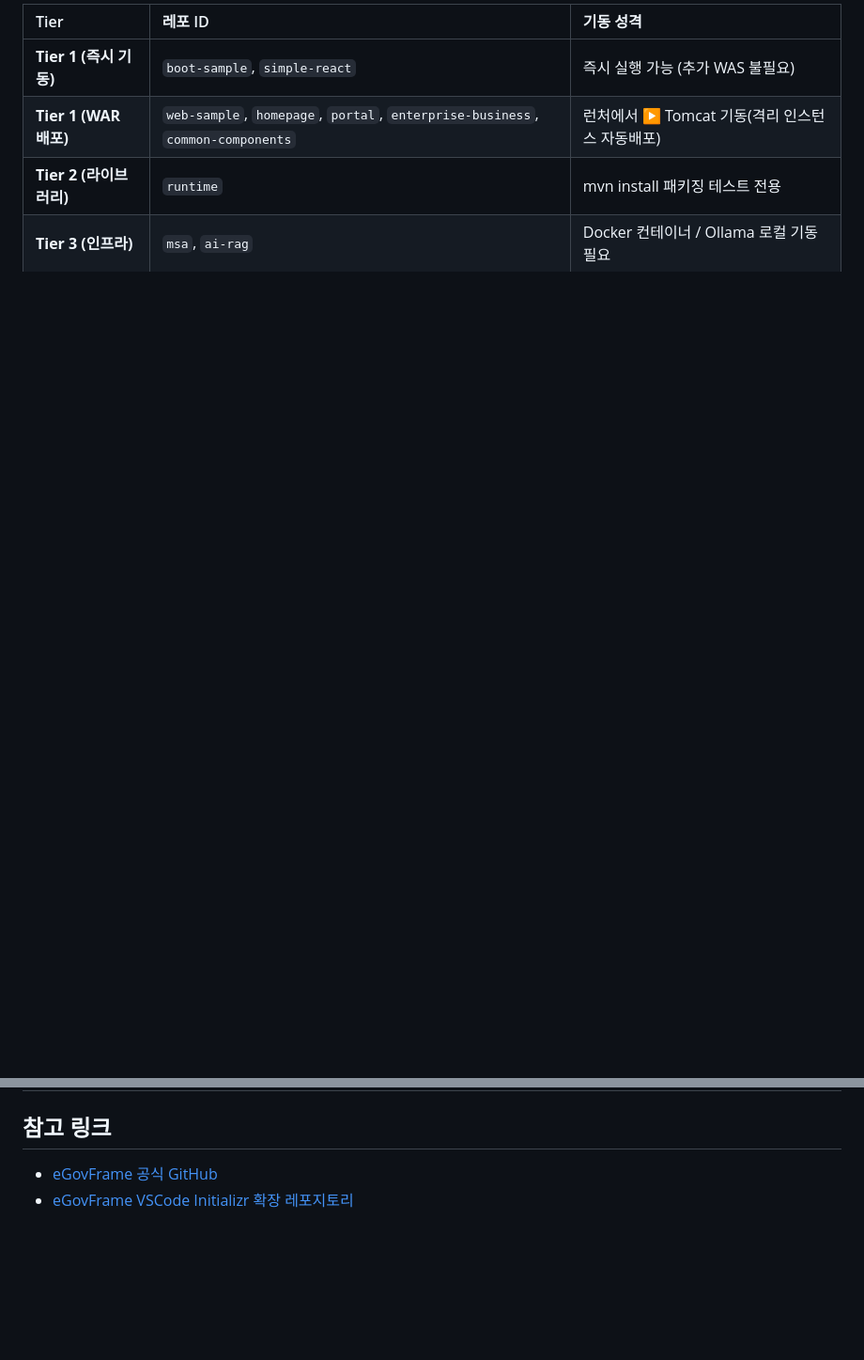
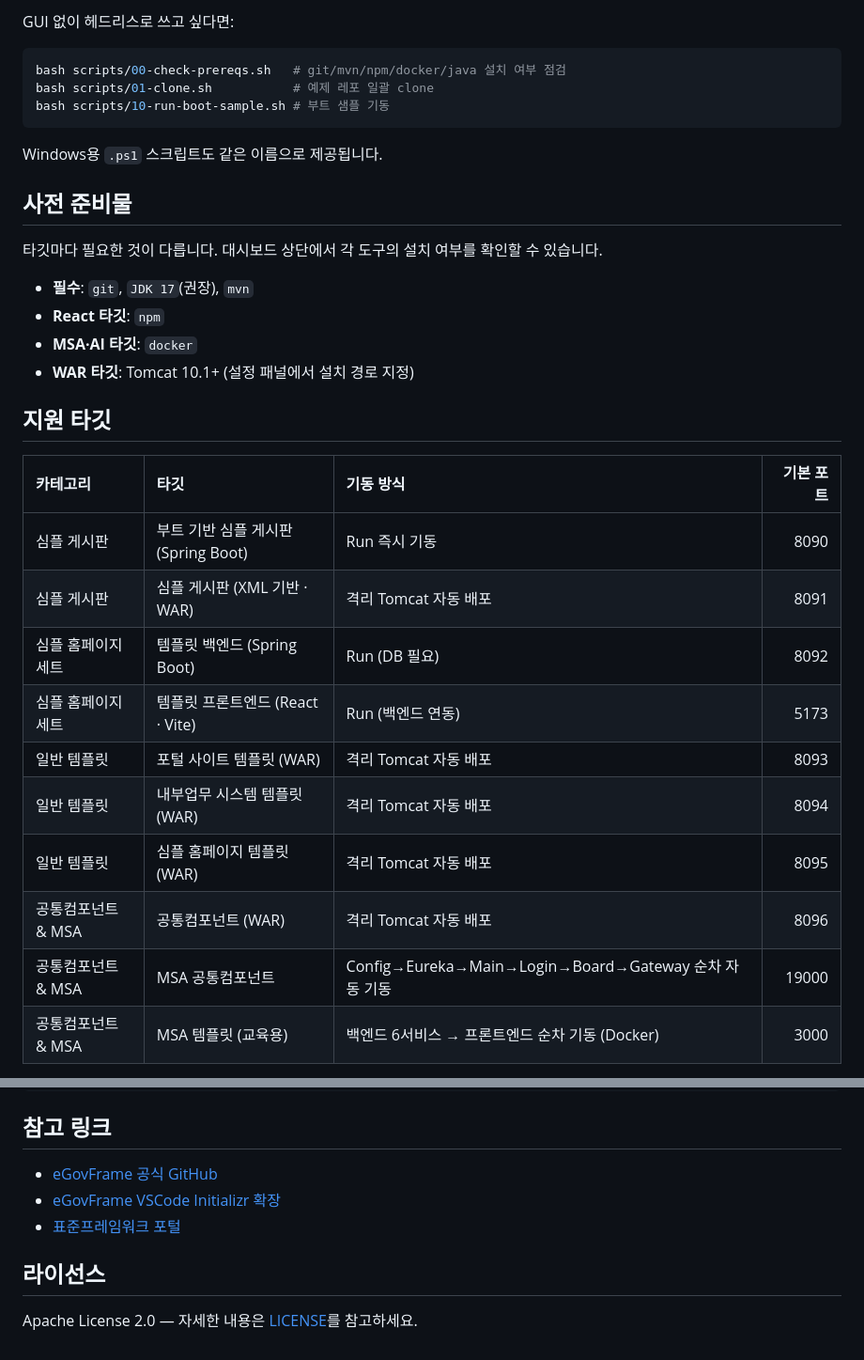
Before and after one commit to dasomel/egovframe-launcher, a Markdown page: README.md, 2 parts joined by grey strips. Shown: that part at 94% size. Drawn GitHub-style; blank space fills up the shorter version.

````diff
--- a/README.md
+++ b/README.md
@@ -38,7 +59,35 @@ bash scripts/10-run-boot-sample.sh
 
-| Tier | 레포 ID | 기동 성격 |
-| :--- | :--- | :--- |
-| **Tier 1 (즉시 기동)** | `boot-sample`, `simple-react` | 즉시 실행 가능 (추가 WAS 불필요) |
-| **Tier 1 (WAR 배포)** | `web-sample`, `homepage`, `portal`, `enterprise-business`, `common-components` | 런처에서 ▶ Tomcat 기동(격리 인스턴스 자동배포) |
-| **Tier 2 (라이브러리)** | `runtime` | mvn install 패키징 테스트 전용 |
-| **Tier 3 (인프라)** | `msa`, `ai-rag` | Docker 컨테이너 / Ollama 로컬 기동 필요 |
+GUI 없이 헤드리스로 쓰고 싶다면:
+
+```bash
+bash scripts/00-check-prereqs.sh   # git/mvn/npm/docker/java 설치 여부 점검
+bash scripts/01-clone.sh           # 예제 레포 일괄 clone
+bash scripts/10-run-boot-sample.sh # 부트 샘플 기동
+```
+
+Windows용 `.ps1` 스크립트도 같은 이름으로 제공됩니다.
+
+## 사전 준비물
+
+타깃마다 필요한 것이 다릅니다. 대시보드 상단에서 각 도구의 설치 여부를 확인할 수 있습니다.
+
+- **필수**: `git`, `JDK 17`(권장), `mvn`
+- **React 타깃**: `npm`
+- **MSA·AI 타깃**: `docker`
+- **WAR 타깃**: Tomcat 10.1+ (설정 패널에서 설치 경로 지정)
+
+## 지원 타깃
+
+| 카테고리 | 타깃 | 기동 방식 | 기본 포트 |
+| :--- | :--- | :--- | ---: |
+| 심플 게시판 | 부트 기반 심플 게시판 (Spring Boot) | Run 즉시 기동 | 8090 |
+| 심플 게시판 | 심플 게시판 (XML 기반 · WAR) | 격리 Tomcat 자동 배포 | 8091 |
+| 심플 홈페이지 세트 | 템플릿 백엔드 (Spring Boot) | Run (DB 필요) | 8092 |
+| 심플 홈페이지 세트 | 템플릿 프론트엔드 (React · Vite) | Run (백엔드 연동) | 5173 |
+| 일반 템플릿 | 포털 사이트 템플릿 (WAR) | 격리 Tomcat 자동 배포 | 8093 |
+| 일반 템플릿 | 내부업무 시스템 템플릿 (WAR) | 격리 Tomcat 자동 배포 | 8094 |
+| 일반 템플릿 | 심플 홈페이지 템플릿 (WAR) | 격리 Tomcat 자동 배포 | 8095 |
+| 공통컴포넌트 & MSA | 공통컴포넌트 (WAR) | 격리 Tomcat 자동 배포 | 8096 |
+| 공통컴포넌트 & MSA | MSA 공통컴포넌트 | Config→Eureka→Main→Login→Board→Gateway 순차 자동 기동 | 19000 |
+| 공통컴포넌트 & MSA | MSA 템플릿 (교육용) | 백엔드 6서비스 → 프론트엔드 순차 기동 (Docker) | 3000 |
+
@@ -45,4 +125,10 @@ bash scripts/10-run-boot-sample.sh
 
 ## 참고 링크
-*   [eGovFrame 공식 GitHub](https://github.com/eGovFramework)
-*   [eGovFrame VSCode Initializr 확장 레포지토리](https://github.com/eGovFramework/egovframe-vscode-initializr)
+
+- [eGovFrame 공식 GitHub](https://github.com/eGovFramework)
+- [eGovFrame VSCode Initializr 확장](https://github.com/eGovFramework/egovframe-vscode-initializr)
+- [표준프레임워크 포털](https://www.egovframe.go.kr)
+
+## 라이선스
+
+Apache License 2.0 — 자세한 내용은 [LICENSE](LICENSE)를 참고하세요.
````
Also changed, not shown: other parts of README.md (+73 -21 lines), docs/images/dashboard.png (added), docs/images/monitoring.png (added), docs/images/settings.png (added).
